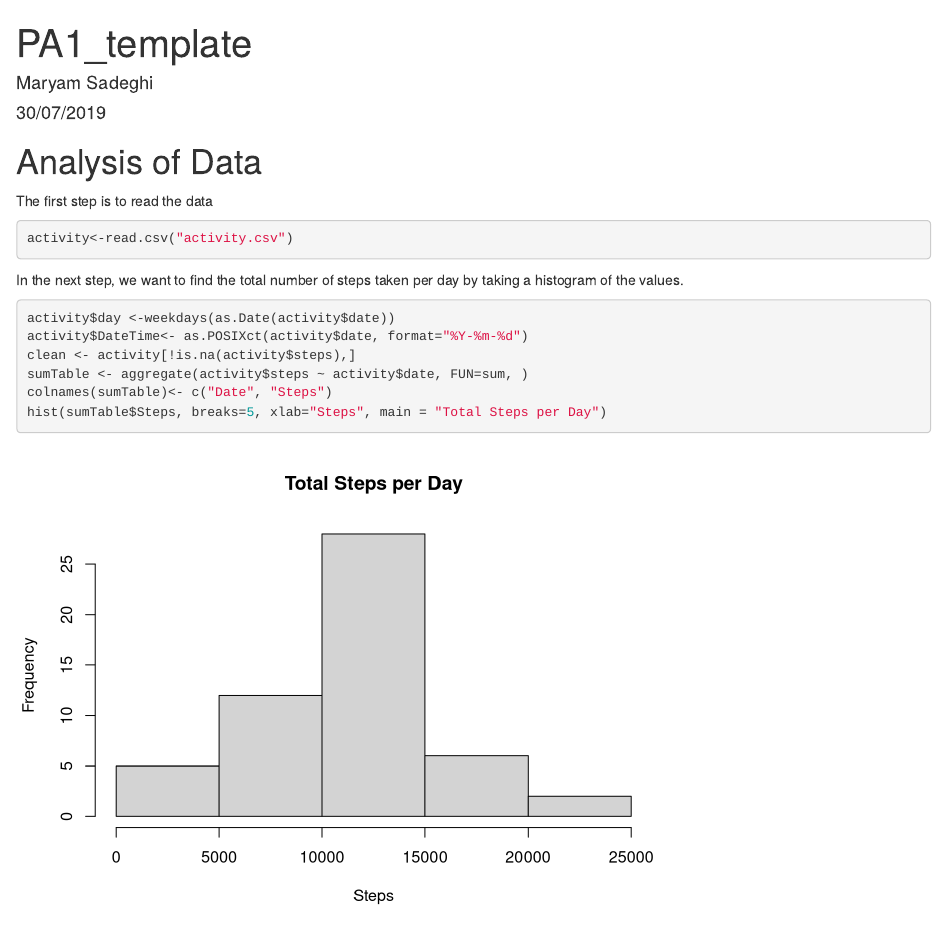
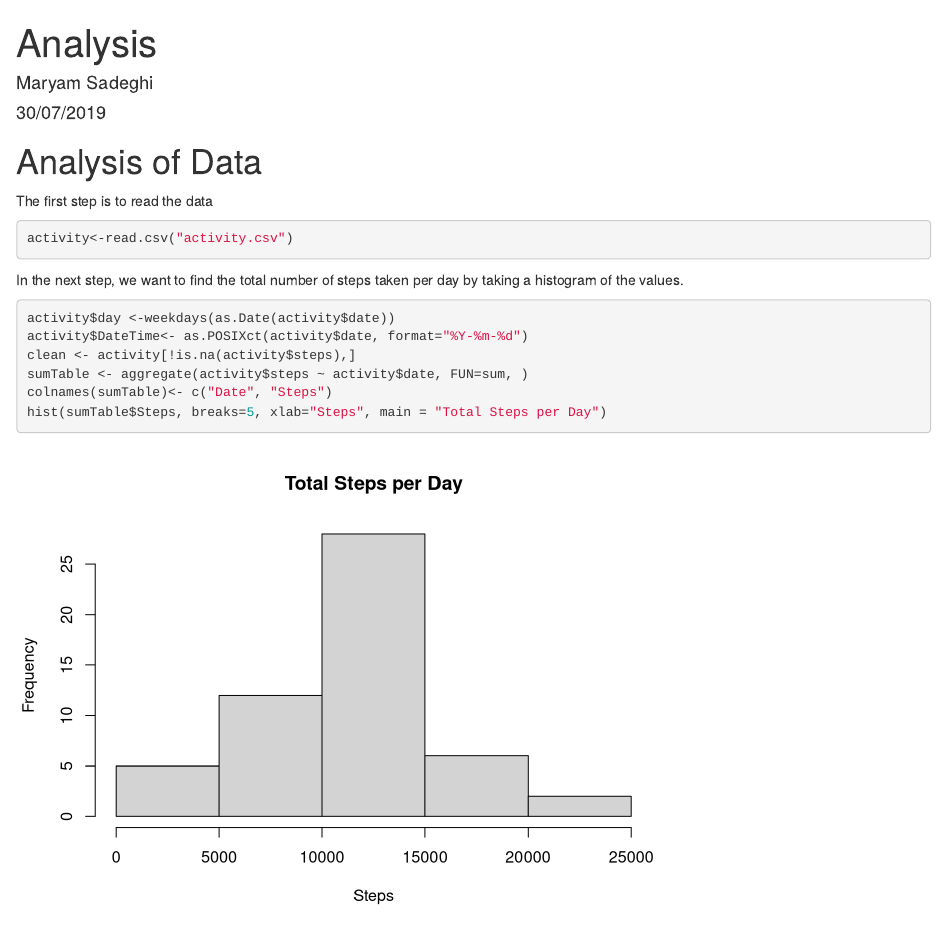
Before and after one commit to MaryamSadegh/Reproducible-research-project-, an R Markdown document (PA1_template.Rmd): the page in a window 1100 px wide, from its top. Rendered offline with R 4.5, knitr and Pandoc, with nearby package versions; some code elsewhere in the file could not run offline; common packages that the code uses without loading them are loaded.

Commit message:
Update and rename Analysis.Rmd to PA1_template.Rmd

```diff
--- a/Analysis.Rmd
+++ b/PA1_template.Rmd
@@ -1,5 +1,5 @@
 ---
-title: "PA1_template"
+title: "Analysis"
 author: "Maryam Sadeghi"
 date: "30/07/2019"
 output: html_document
```
